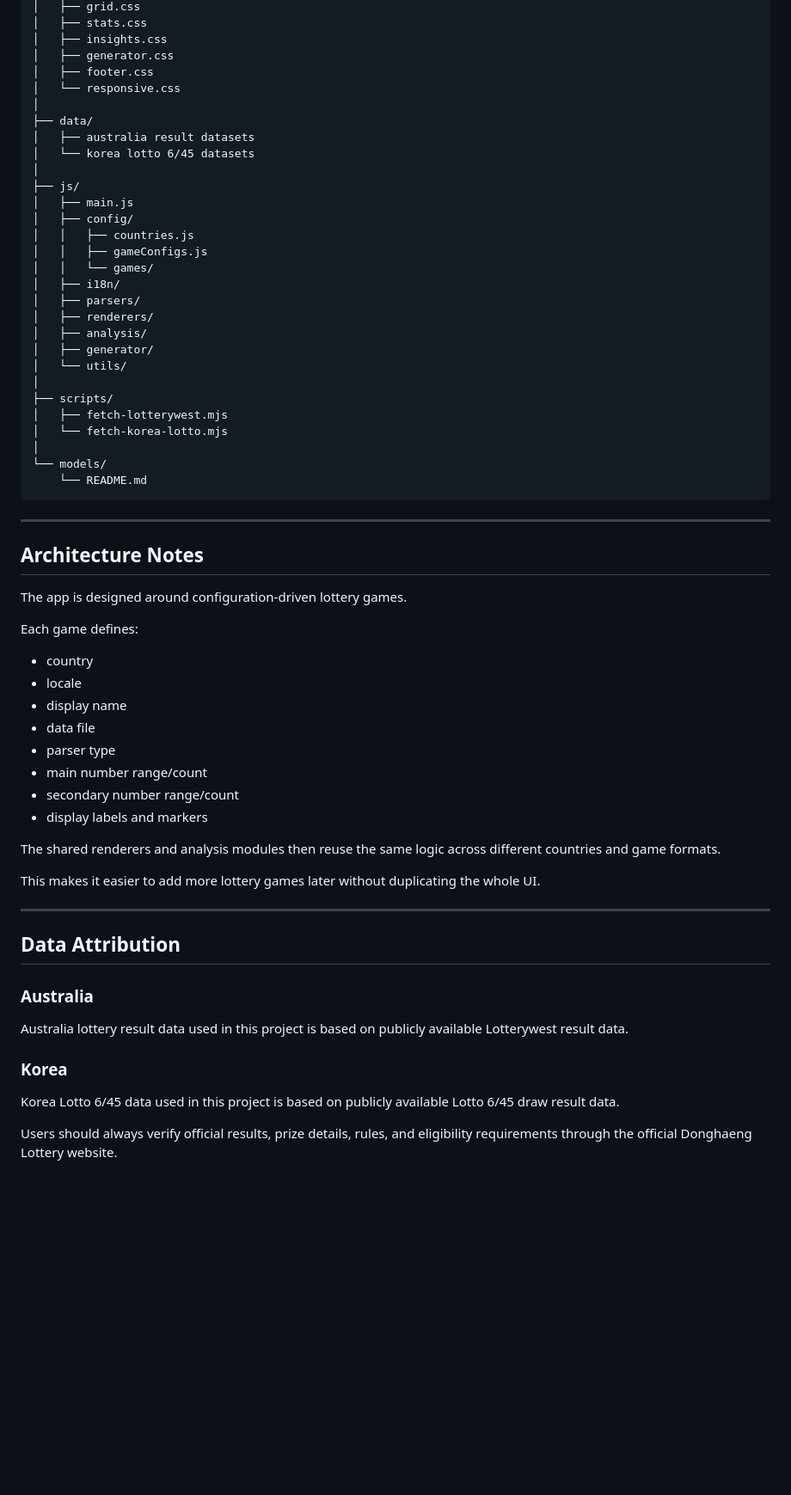
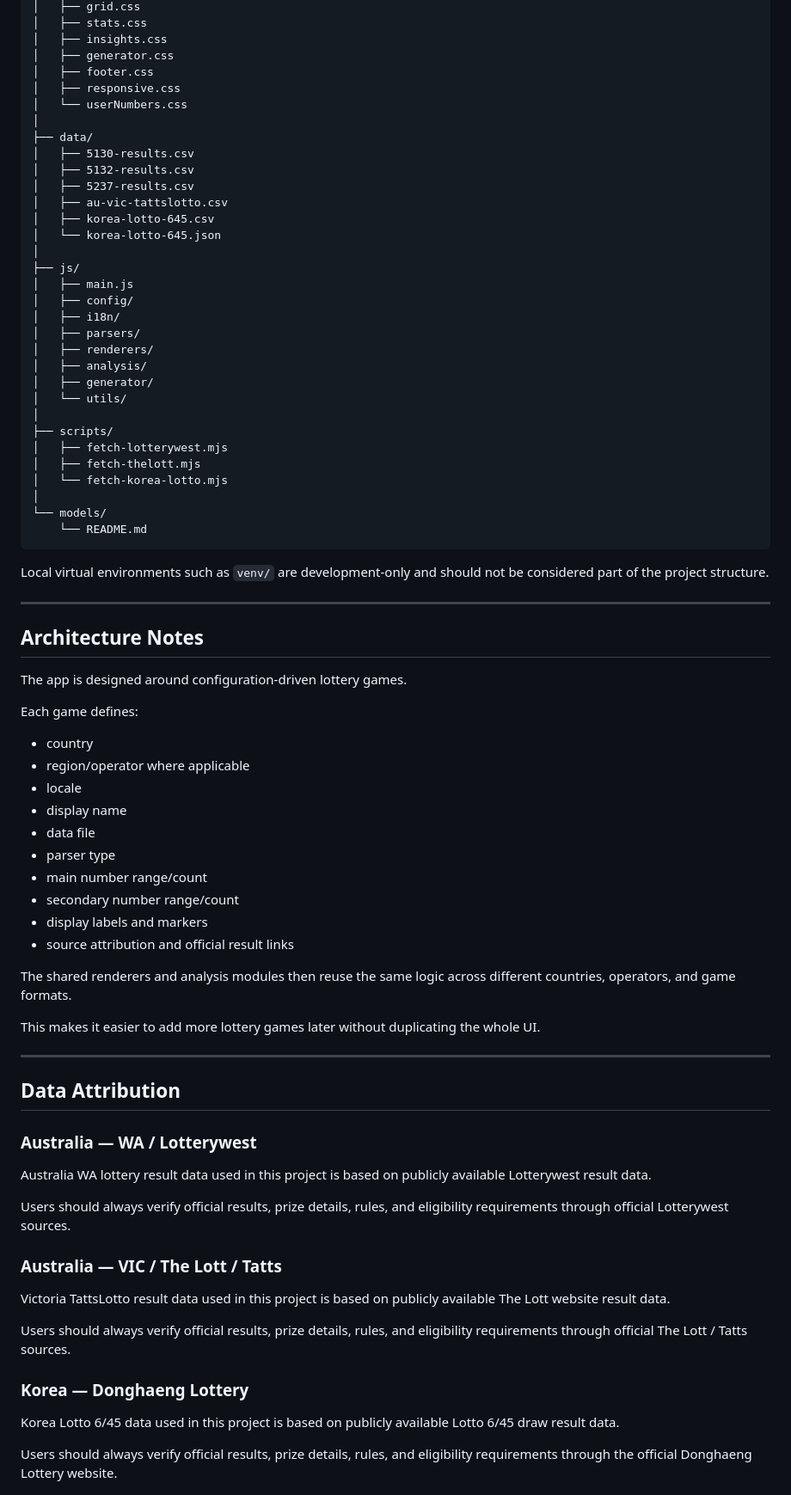
Before and after one commit to Dae-Y/lotto-pattern-lab, a Markdown page: README.md, the part around one of its changes. Shown at 86% size. Rendered like a GitHub page; blank space fills up the shorter version.

````diff
--- a/README.md
+++ b/README.md
@@ -186,18 +354,20 @@ lotto-pattern-lab/
 │   ├── insights.css
 │   ├── generator.css
 │   ├── footer.css
-│   └── responsive.css
+│   ├── responsive.css
+│   └── userNumbers.css
 │
 ├── data/
-│   ├── australia result datasets
-│   └── korea lotto 6/45 datasets
+│   ├── 5130-results.csv
+│   ├── 5132-results.csv
+│   ├── 5237-results.csv
+│   ├── au-vic-tattslotto.csv
+│   ├── korea-lotto-645.csv
+│   └── korea-lotto-645.json
 │
 ├── js/
 │   ├── main.js
 │   ├── config/
-│   │   ├── countries.js
-│   │   ├── gameConfigs.js
-│   │   └── games/
 │   ├── i18n/
 │   ├── parsers/
 │   ├── renderers/
@@ -207,11 +377,14 @@ lotto-pattern-lab/
 │
 ├── scripts/
 │   ├── fetch-lotterywest.mjs
+│   ├── fetch-thelott.mjs
 │   └── fetch-korea-lotto.mjs
 │
 └── models/
     └── README.md
 ```
+
+Local virtual environments such as `venv/` are development-only and should not be considered part of the project structure.
 
 ---
 
@@ -222,6 +395,7 @@ The app is designed around configuration-driven lottery games.
 Each game defines:
 
 - country
+- region/operator where applicable
 - locale
 - display name
 - data file
@@ -229,8 +403,9 @@ Each game defines:
 - main number range/count
 - secondary number range/count
 - display labels and markers
+- source attribution and official result links
 
-The shared renderers and analysis modules then reuse the same logic across different countries and game formats.
+The shared renderers and analysis modules then reuse the same logic across different countries, operators, and game formats.
 
 This makes it easier to add more lottery games later without duplicating the whole UI.
 
@@ -238,11 +413,19 @@ This makes it easier to add more lottery games later without duplicating the who
 
 ## Data Attribution
 
-### Australia
+### Australia — WA / Lotterywest
 
-Australia lottery result data used in this project is based on publicly available Lotterywest result data.
+Australia WA lottery result data used in this project is based on publicly available Lotterywest result data.
 
-### Korea
+Users should always verify official results, prize details, rules, and eligibility requirements through official Lotterywest sources.
+
+### Australia — VIC / The Lott / Tatts
+
+Victoria TattsLotto result data used in this project is based on publicly available The Lott website result data.
+
+Users should always verify official results, prize details, rules, and eligibility requirements through official The Lott / Tatts sources.
+
+### Korea — Donghaeng Lottery
 
 Korea Lotto 6/45 data used in this project is based on publicly available Lotto 6/45 draw result data.
 
````
Also changed, not shown: other parts of README.md (+203 -35 lines).
